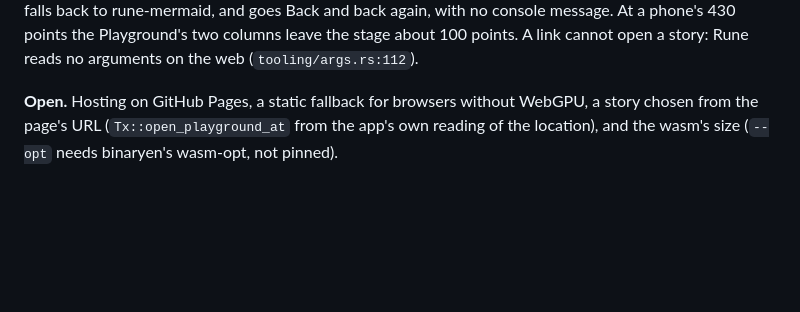
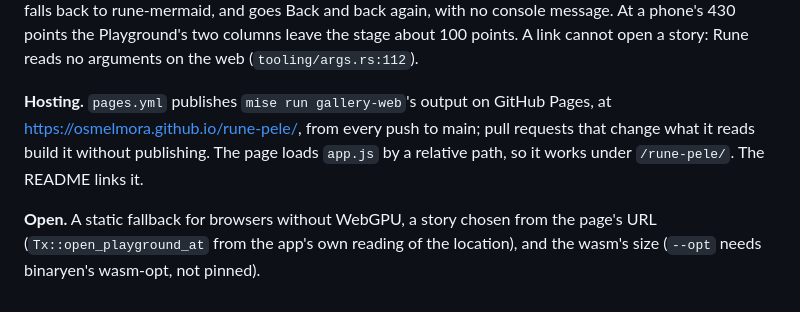
Before and after one commit to osmelmora/rune-pele, a Markdown page: docs/decisions.md, the part around the change. Rendered like a GitHub page; blank space fills up the shorter version.

```diff
--- a/docs/decisions.md
+++ b/docs/decisions.md
@@ -834,4 +834,6 @@ All 135 programs pass in each. `agentflow_parity` went from 129 s to 5.5 s, `gra
 
 **The web build** (`mise run gallery-web`, measured in T3 Code's preview, Electron's Chrome 152 on an M3 Pro). Rune's `scripts/web-build.sh`, run from the gallery's workspace, builds a release wasm in 87 s (2 s warm): 11,656,952 bytes, 4,192,032 gzipped. The script copies Inter's full faces only when the build's dep-info names them, which it does for path dependencies alone, so with Rune from git it copied none; `build.sh` copies them from the same checkout, and the page fetches all three. It starts, shows the Playground's list, filter, size picker, appearance button and side column, opens a story by click or by the filter, steps the zoom and theme by button and by key, types into the editor, keeps and redraws, streams, falls back to rune-mermaid, and goes Back and back again, with no console message. At a phone's 430 points the Playground's two columns leave the stage about 100 points. A link cannot open a story: Rune reads no arguments on the web (`tooling/args.rs:112`).
 
-**Open.** Hosting on GitHub Pages, a static fallback for browsers without WebGPU, a story chosen from the page's URL (`Tx::open_playground_at` from the app's own reading of the location), and the wasm's size (`--opt` needs binaryen's wasm-opt, not pinned).
+**Hosting.** `pages.yml` publishes `mise run gallery-web`'s output on GitHub Pages, at https://osmelmora.github.io/rune-pele/, from every push to main; pull requests that change what it reads build it without publishing. The page loads `app.js` by a relative path, so it works under `/rune-pele/`. The README links it.
+
+**Open.** A static fallback for browsers without WebGPU, a story chosen from the page's URL (`Tx::open_playground_at` from the app's own reading of the location), and the wasm's size (`--opt` needs binaryen's wasm-opt, not pinned).
```
Also changed, not shown: CONTRIBUTING.md (+2 -1 lines), README.md (+6 -0 lines), docs/images/gallery.png (added), 1 other file.
